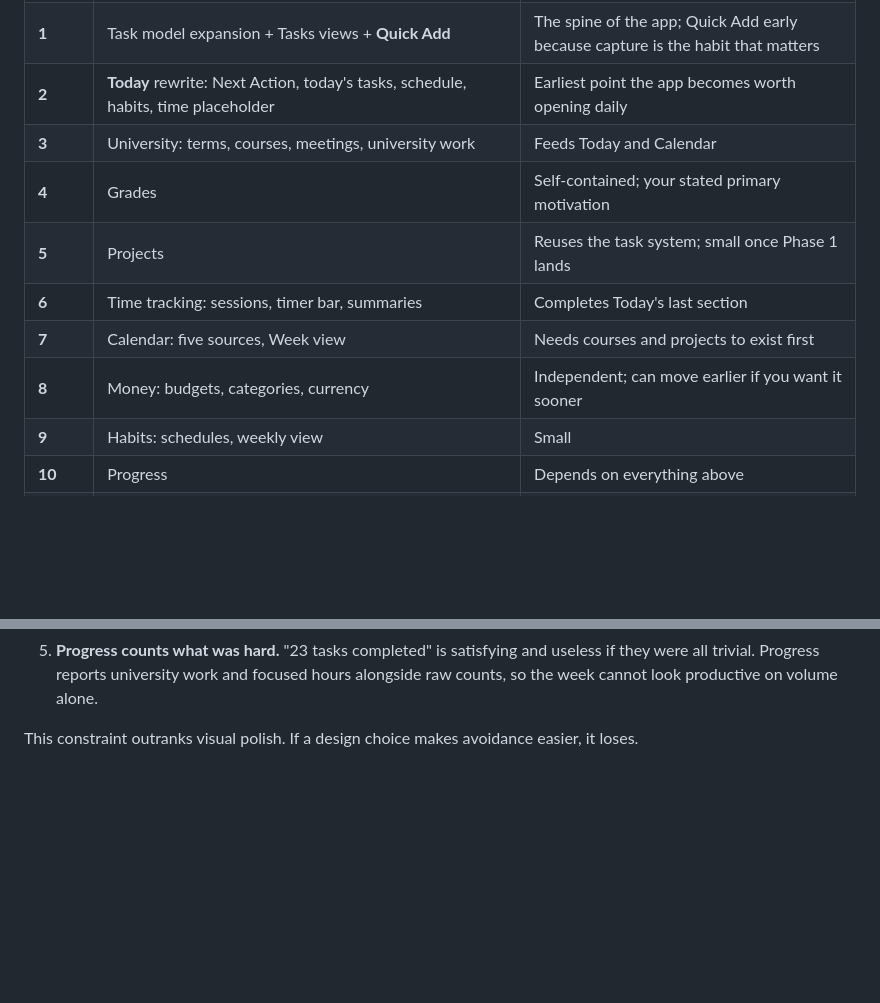
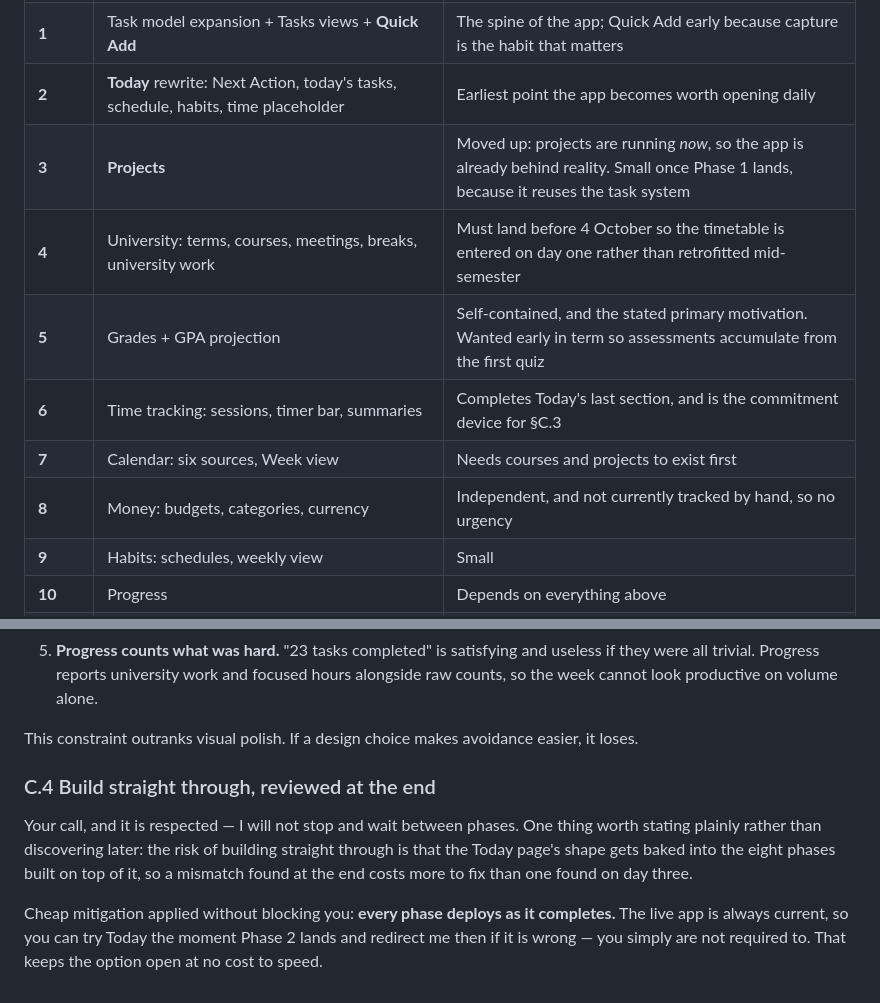
Before and after one commit to mohammadmadzakarneh1/life-tracker, a Markdown page: LIFE_TRACKER_V2_PLAN.md, 2 parts joined by grey strips. GitHub-like rendering; blank space fills up the shorter version.

Commit message:
Plan: move Projects ahead of University, build straight through
Projects are running now, so the app is behind reality; it moves to Phase 3 and
is cheap there because it reuses the task system. University lands at Phase 4,
still before 4 October, and Grades at Phase 5 so assessments accumulate from
the first quiz. Money stays late since it is not tracked by hand today.

No checkpoint between phases, per your call. Each phase deploys as it completes,
so the option to redirect stays open without blocking.

Co-Authored-By: Claude Opus 5 <noreply@anthropic.com>

```diff
--- a/LIFE_TRACKER_V2_PLAN.md
+++ b/LIFE_TRACKER_V2_PLAN.md
@@ -621,12 +621,12 @@ Tracking all depend on it).
 | **0** | Migration restructure, `settings` table, test harness, nav shell (sidebar + bottom bar + More + router params) | Everything downstream needs additive migrations and a place to live |
 | **1** | Task model expansion + Tasks views + **Quick Add** | The spine of the app; Quick Add early because capture is the habit that matters |
 | **2** | **Today** rewrite: Next Action, today's tasks, schedule, habits, time placeholder | Earliest point the app becomes worth opening daily |
-| **3** | University: terms, courses, meetings, university work | Feeds Today and Calendar |
-| **4** | Grades | Self-contained; your stated primary motivation |
-| **5** | Projects | Reuses the task system; small once Phase 1 lands |
-| **6** | Time tracking: sessions, timer bar, summaries | Completes Today's last section |
-| **7** | Calendar: five sources, Week view | Needs courses and projects to exist first |
-| **8** | Money: budgets, categories, currency | Independent; can move earlier if you want it sooner |
+| **3** | **Projects** | Moved up: projects are running *now*, so the app is already behind reality. Small once Phase 1 lands, because it reuses the task system |
+| **4** | University: terms, courses, meetings, breaks, university work | Must land before 4 October so the timetable is entered on day one rather than retrofitted mid-semester |
+| **5** | Grades + GPA projection | Self-contained, and the stated primary motivation. Wanted early in term so assessments accumulate from the first quiz |
+| **6** | Time tracking: sessions, timer bar, summaries | Completes Today's last section, and is the commitment device for §C.3 |
+| **7** | Calendar: six sources, Week view | Needs courses and projects to exist first |
+| **8** | Money: budgets, categories, currency | Independent, and not currently tracked by hand, so no urgency |
 | **9** | Habits: schedules, weekly view | Small |
 | **10** | Progress | Depends on everything above |
 | **11** | Polish: responsive pass, Settings, export, accessibility, cleanup | Last |
@@ -865,3 +865,14 @@ What it means concretely:
    week cannot look productive on volume alone.
 
 This constraint outranks visual polish. If a design choice makes avoidance easier, it loses.
+
+### C.4 Build straight through, reviewed at the end
+
+Your call, and it is respected — I will not stop and wait between phases. One thing worth stating
+plainly rather than discovering later: the risk of building straight through is that the Today
+page's shape gets baked into the eight phases built on top of it, so a mismatch found at the end
+costs more to fix than one found on day three.
+
+Cheap mitigation applied without blocking you: **every phase deploys as it completes.** The live
+app is always current, so you can try Today the moment Phase 2 lands and redirect me then if it
+is wrong — you simply are not required to. That keeps the option open at no cost to speed.
```
